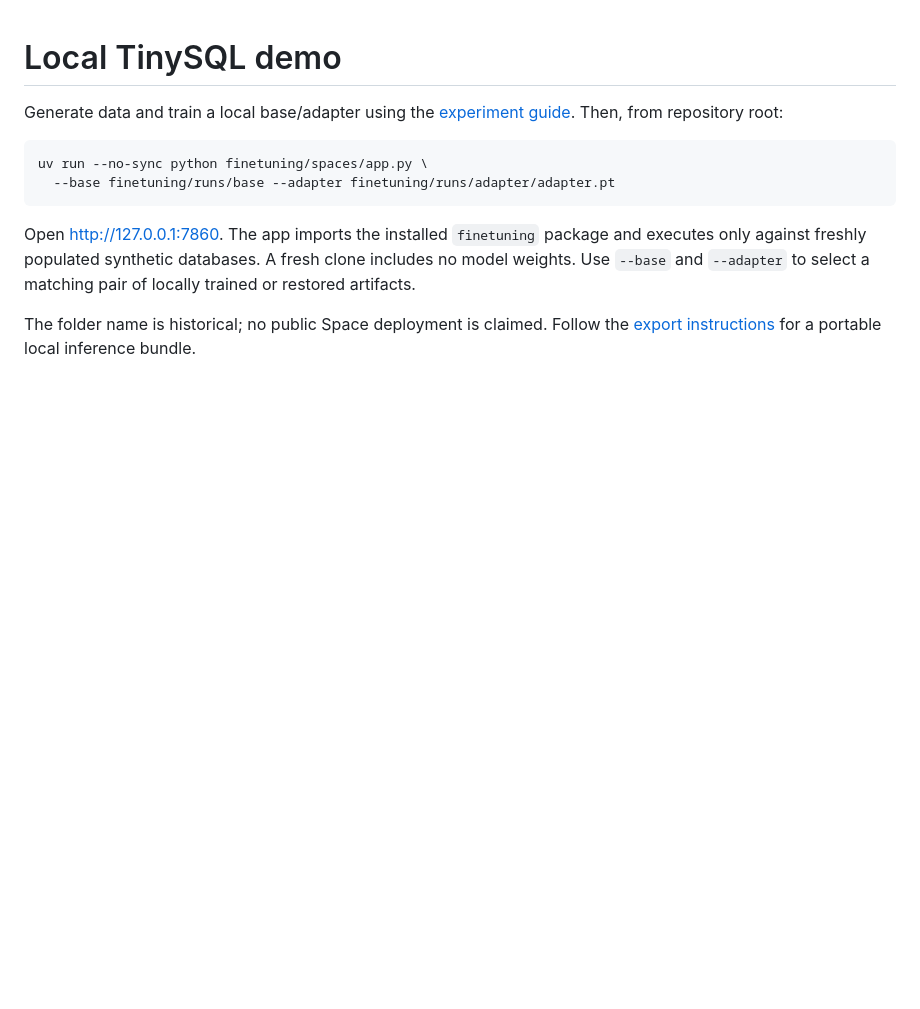
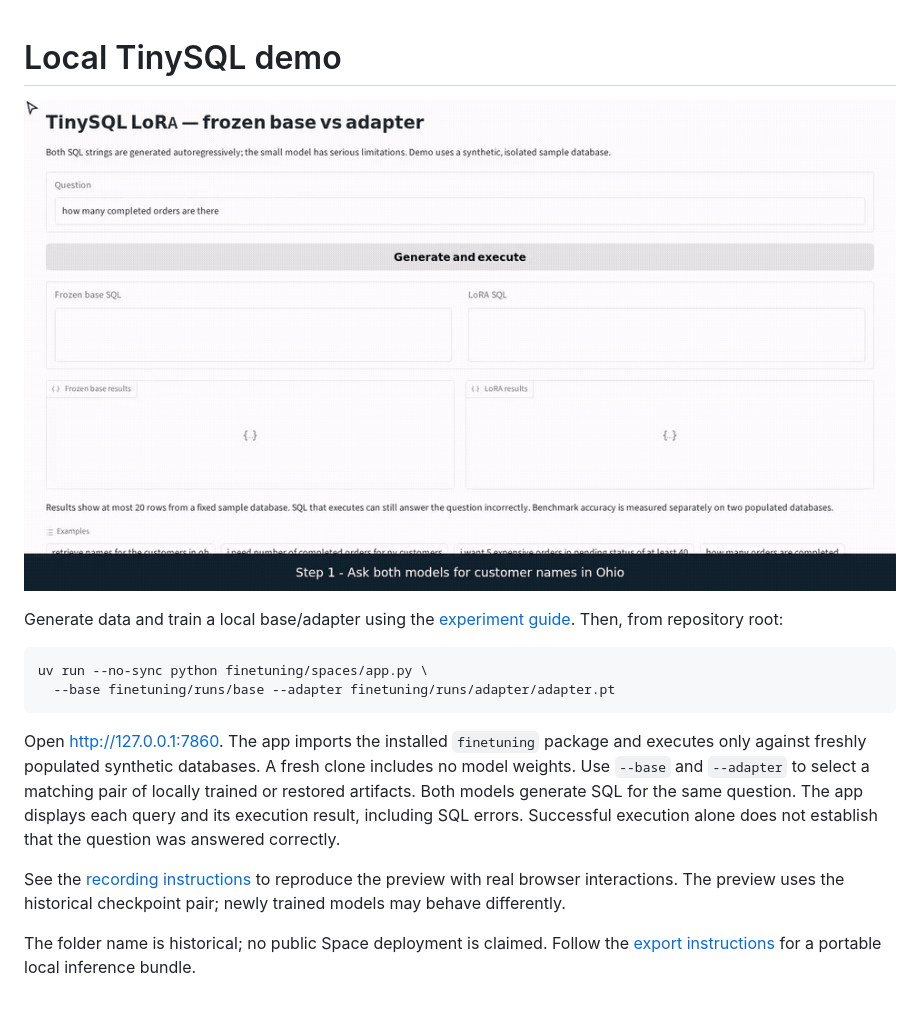
Before and after one commit to nehalvaghasiya/transformers-from-scratch, a Markdown page: finetuning/spaces/README.md, the part around the change. Drawn GitHub-style; pictures changed too: finetuning/docs/assets/demo-preview.gif (added); blank space fills up the shorter version.

Commit message:
feat(demo): add demo recording script and update Spaces documentation

```diff
--- a/finetuning/spaces/README.md
+++ b/finetuning/spaces/README.md
@@ -1,4 +1,6 @@
 # Local TinySQL demo
+
+![Real frozen-base and LoRA generation](../docs/assets/demo-preview.gif)
 
 Generate data and train a local base/adapter using the [experiment guide](../README.md).
 Then, from repository root:
@@ -11,6 +13,13 @@ uv run --no-sync python finetuning/spaces/app.py \
 Open http://127.0.0.1:7860. The app imports the installed `finetuning` package and executes
 only against freshly populated synthetic databases. A fresh clone includes no model weights.
 Use `--base` and `--adapter` to select a matching pair of locally trained or restored artifacts.
+Both models generate SQL for the same question. The app displays each query and its
+execution result, including SQL errors. Successful execution alone does not establish
+that the question was answered correctly.
+
+See the [recording instructions](../README.md#demo-and-recorded-walkthrough) to reproduce
+the preview with real browser interactions. The preview uses the historical checkpoint
+pair; newly trained models may behave differently.
 
 The folder name is historical; no public Space deployment is claimed. Follow the
 [export instructions](../hf_adapter/README.md) for a portable local inference bundle.
```
Also changed, not shown: 1 other file.
